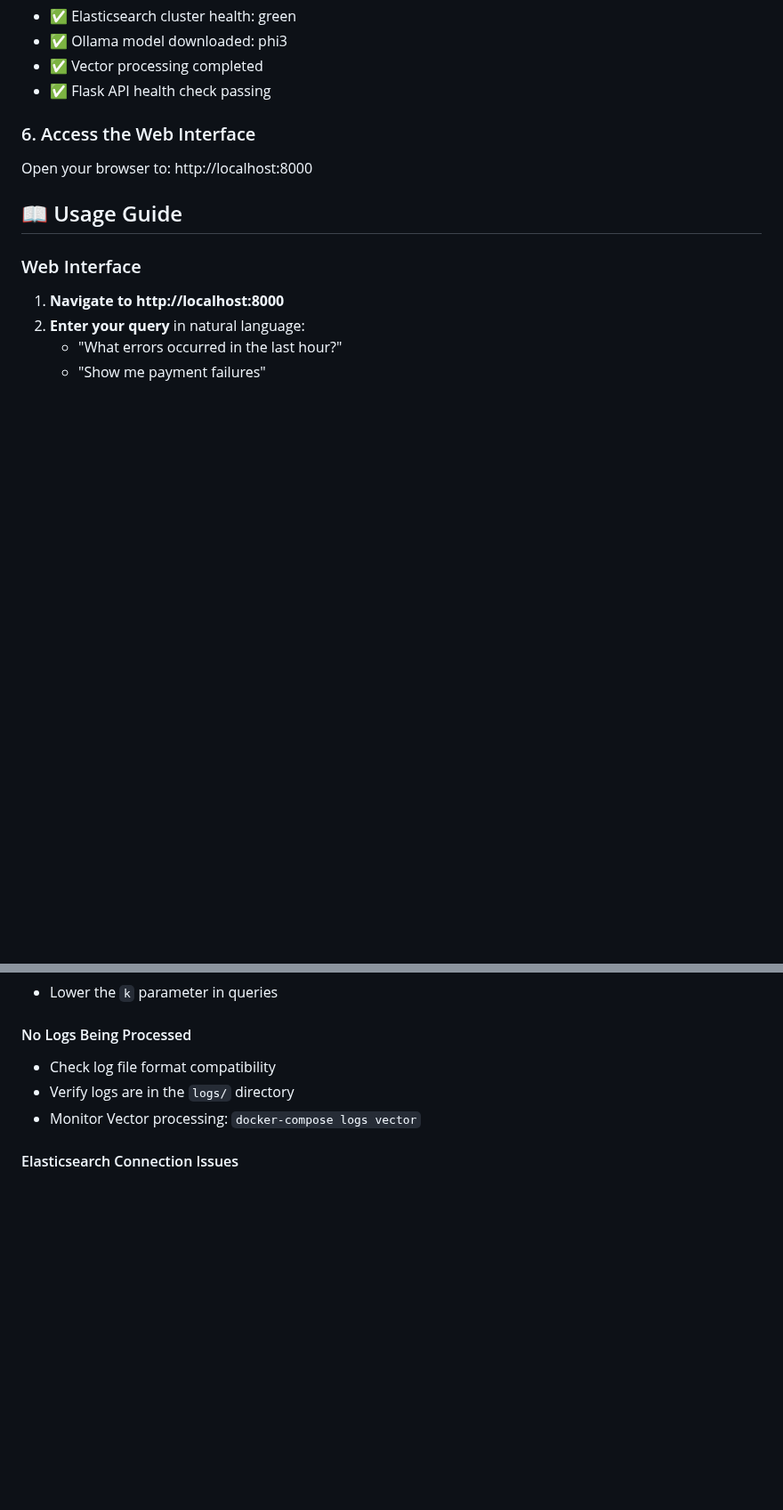
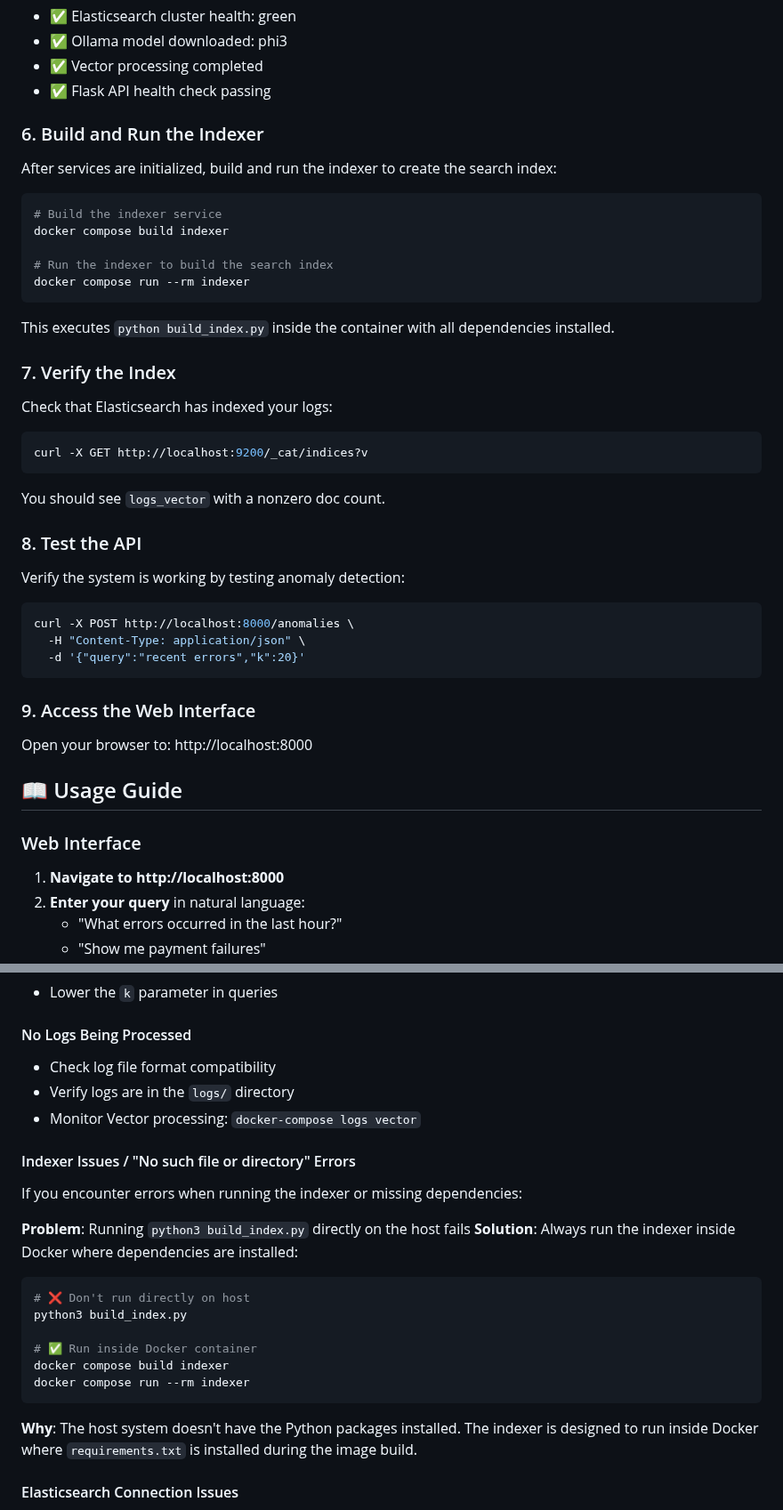
Before and after one commit to taufiqmuhammed/am-elastic-logs, a Markdown page: README.md, 2 parts joined by grey strips. Shown at 89% size. Rendered like a GitHub page; blank space fills up the shorter version.

Commit message:
Docs: Add critical indexer build and run steps to setup guide

````diff
--- a/README.md
+++ b/README.md
@@ -94,7 +94,38 @@ The system is ready when you see:
 - ✅ Vector processing completed
 - ✅ Flask API health check passing
 
-### 6. Access the Web Interface
+### 6. Build and Run the Indexer
+After services are initialized, build and run the indexer to create the search index:
+
+```bash
+# Build the indexer service
+docker compose build indexer
+
+# Run the indexer to build the search index
+docker compose run --rm indexer
+```
+
+This executes `python build_index.py` inside the container with all dependencies installed.
+
+### 7. Verify the Index
+Check that Elasticsearch has indexed your logs:
+
+```bash
+curl -X GET http://localhost:9200/_cat/indices?v
+```
+
+You should see `logs_vector` with a nonzero doc count.
+
+### 8. Test the API
+Verify the system is working by testing anomaly detection:
+
+```bash
+curl -X POST http://localhost:8000/anomalies \
+  -H "Content-Type: application/json" \
+  -d '{"query":"recent errors","k":20}'
+```
+
+### 9. Access the Web Interface
 Open your browser to: http://localhost:8000
 
 ## 📖 Usage Guide
@@ -264,6 +295,23 @@ docker-compose restart
 - Verify logs are in the `logs/` directory
 - Monitor Vector processing: `docker-compose logs vector`
 
+#### Indexer Issues / "No such file or directory" Errors
+If you encounter errors when running the indexer or missing dependencies:
+
+**Problem**: Running `python3 build_index.py` directly on the host fails
+**Solution**: Always run the indexer inside Docker where dependencies are installed:
+
+```bash
+# ❌ Don't run directly on host
+python3 build_index.py
+
+# ✅ Run inside Docker container
+docker compose build indexer
+docker compose run --rm indexer
+```
+
+**Why**: The host system doesn't have the Python packages installed. The indexer is designed to run inside Docker where `requirements.txt` is installed during the image build.
+
 #### Elasticsearch Connection Issues
 - Verify Elasticsearch health: `curl http://localhost:9200/_cluster/health`
 - Check network connectivity between containers
````
